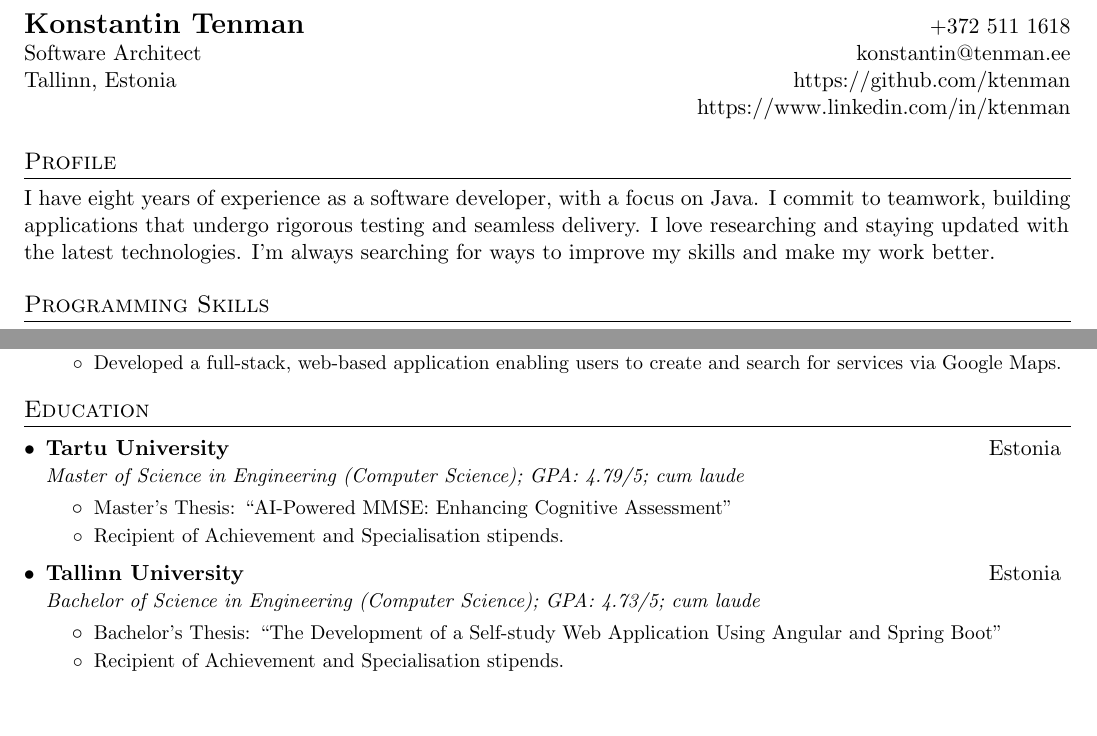
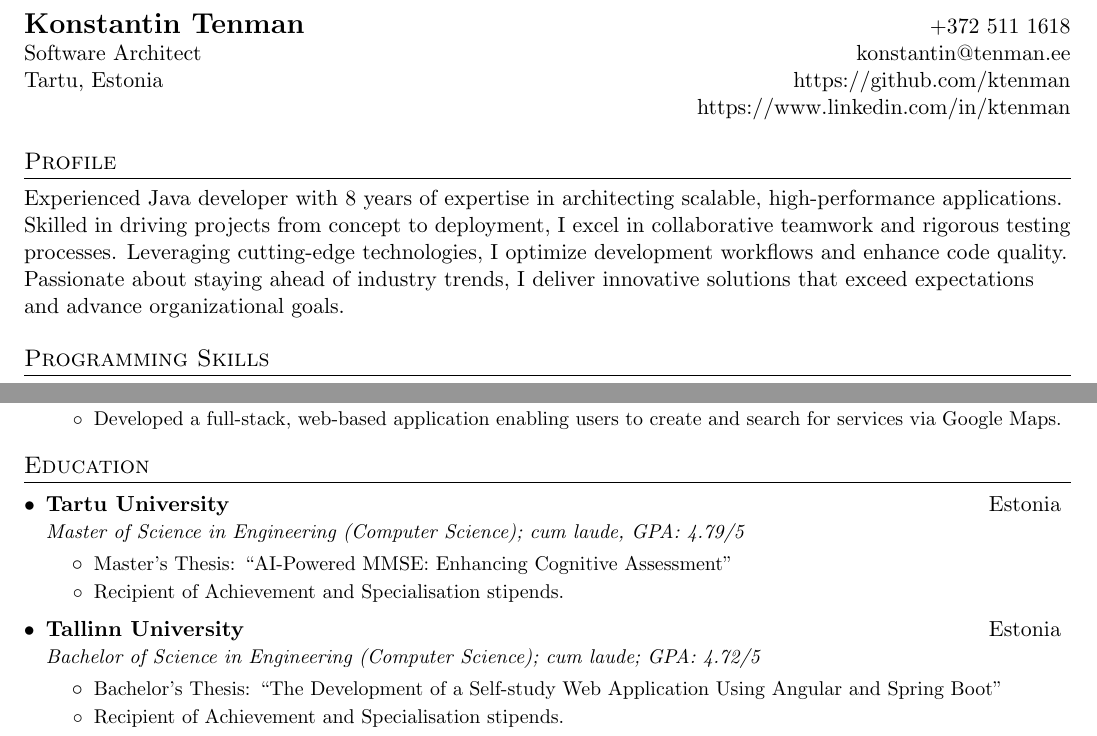
Before and after one commit to ktenman/resume, a LaTeX CV (konstantin_tenman_resume.tex): two parts of pages 1 and 2 of 2, joined at a grey line, cut so that both start at the same text, the shorter picture padded with empty space. Compiled offline with pdfLaTeX.

Commit message:
Update location, refine profile summary, and reorder GPA in education section

```diff
--- a/konstantin_tenman_resume.tex
+++ b/konstantin_tenman_resume.tex
@@ -88,13 +88,13 @@
 \begin{tabular*}{\textwidth}{l@{\extracolsep{\fill}}r}
   \textbf{\href{https://www.linkedin.com/in/ktenman}{\Large Konstantin Tenman}} & \href{tel:+3725111618}{+372 511 1618} \\
   Software Architect & \href{mailto:konstantin@tenman.ee}{konstantin@tenman.ee} \\
-  Tallinn, Estonia & \href{https://github.com/ktenman}{https://github.com/ktenman} \\
+  Tartu, Estonia & \href{https://github.com/ktenman}{https://github.com/ktenman} \\
    & \href{https://www.linkedin.com/in/ktenman}{https://www.linkedin.com/in/ktenman} \\
   \end{tabular*}
 
   %--------PROFILE------------
   \section{Profile}
-  {I have eight years of experience as a software developer, with a focus on Java. I commit to teamwork, building applications that undergo rigorous testing and seamless delivery. I love researching and staying updated with the latest technologies. I'm always searching for ways to improve my skills and make my work better.}
+  {Experienced Java developer with 8 years of expertise in architecting scalable, high-performance applications. Skilled in driving projects from concept to deployment, I excel in collaborative teamwork and rigorous testing processes. Leveraging cutting-edge technologies, I optimize development workflows and enhance code quality. Passionate about staying ahead of industry trends, I deliver innovative solutions that exceed expectations and advance organizational goals.}
 
   %--------PROGRAMMING SKILLS------------
   \section{Programming Skills}
@@ -213,7 +213,7 @@
   \resumeSubHeadingListStart
   \resumeSubheading
   {Tartu University}{Estonia}
-  {Master of Science in Engineering (Computer Science); GPA: 4.79/5; cum laude}{}
+  {Master of Science in Engineering (Computer Science); cum laude, GPA: 4.79/5}{}
   \resumeItemListStart
     \resumeItemWithoutTitle{}
     {Master's Thesis: ``AI-Powered MMSE: Enhancing Cognitive Assessment''}
@@ -223,7 +223,7 @@
 
   \resumeSubheading
   {Tallinn University}{Estonia}
-  {Bachelor of Science in Engineering (Computer Science); GPA: 4.73/5; cum laude}{}
+  {Bachelor of Science in Engineering (Computer Science); cum laude; GPA: 4.72/5}{}
   \resumeItemListStart
       \resumeItemWithoutTitle{}
       {Bachelor's Thesis: ``The Development of a Self-study Web Application Using Angular and Spring Boot''}
```
Also changed, not shown: konstantin_tenman_resume.pdf.
